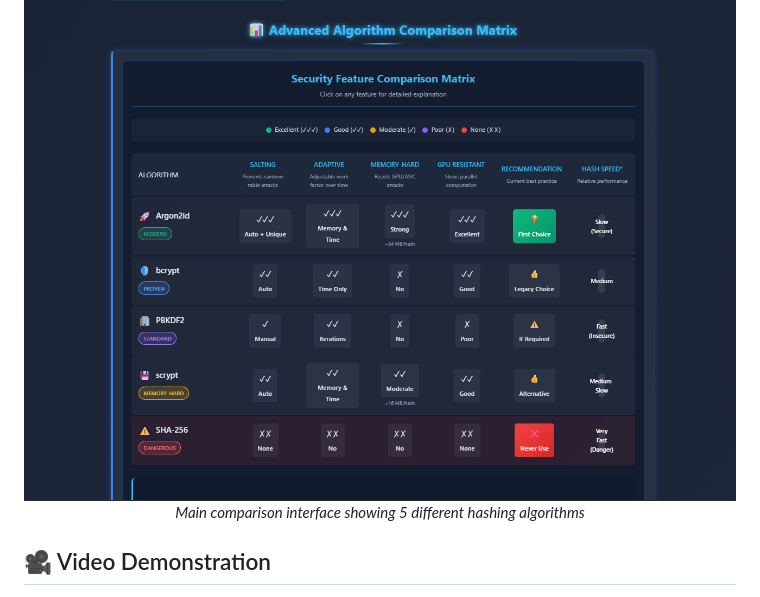
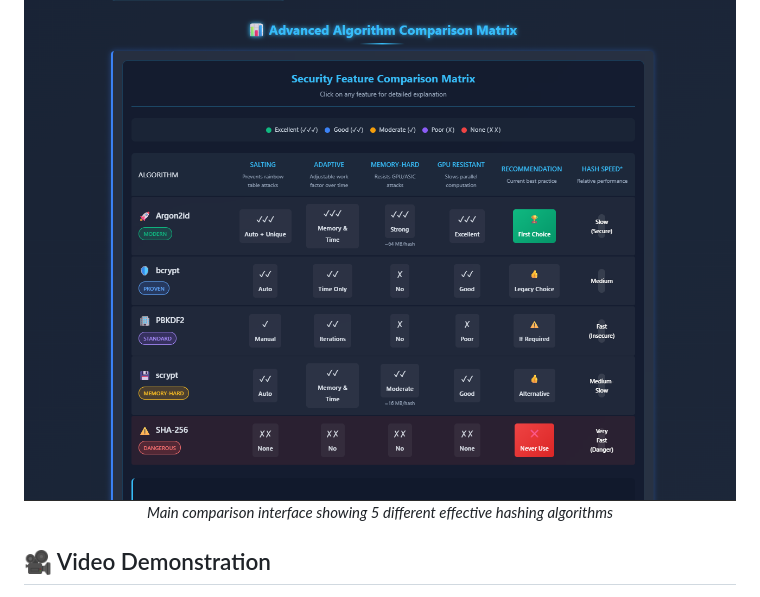
Before and after one commit to ravine27/password_hashing, a Markdown page: README.md, the part around the change. GitHub-like rendering.

Commit message:
Revise README for improved clarity and detail
Updated the README to enhance clarity and detail about the Password Hashing Comparison Tool.

```diff
--- a/README.md
+++ b/README.md
@@ -5,7 +5,7 @@ A web-based educational tool that demonstrates and compares different password h
 <div align="center">
   <img src="https://github.com/ravine27/password_hashing/raw/main/resourses/table.png" alt="Main Interface" width="800">
   <br>
-  <em>Main comparison interface showing 5 different hashing algorithms</em>
+  <em>Main comparison interface showing 5 different effective hashing algorithms</em>
 </div>
 
 ## 🎥 Video Demonstration
```
